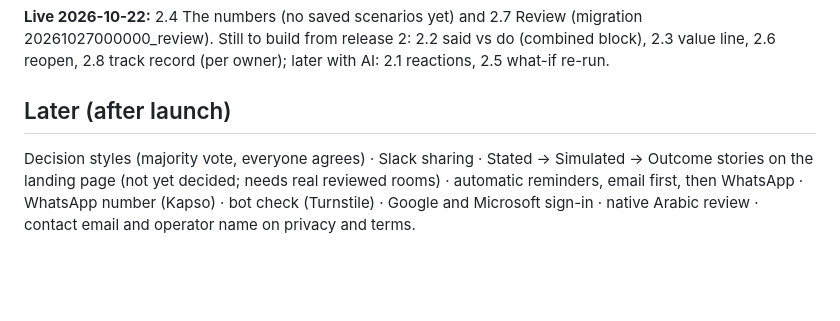
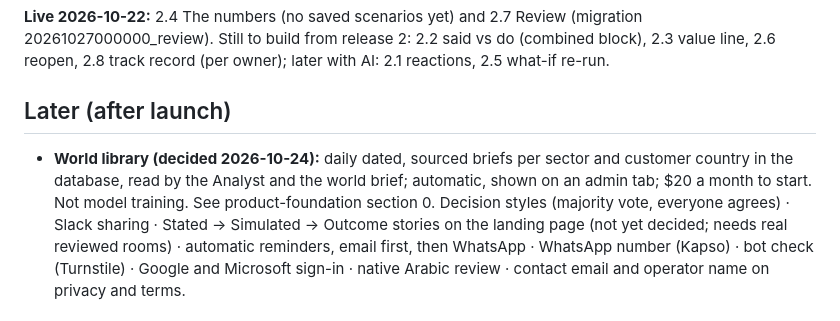
Before and after one commit to islamerfanx-ai/clarvy, a Markdown page: docs/next-release.md, the part around the change. GitHub-like rendering; blank space fills up the shorter version.

```diff
--- a/docs/next-release.md
+++ b/docs/next-release.md
@@ -76,6 +76,7 @@ Checked each feature against the database and server, with probes on a test copy
 **Live 2026-10-22:** 2.4 The numbers (no saved scenarios yet) and 2.7 Review (migration 20261027000000_review). Still to build from release 2: 2.2 said vs do (combined block), 2.3 value line, 2.6 reopen, 2.8 track record (per owner); later with AI: 2.1 reactions, 2.5 what-if re-run.
 
 ## Later (after launch)
+- **World library (decided 2026-10-24):** daily dated, sourced briefs per sector and customer country in the database, read by the Analyst and the world brief; automatic, shown on an admin tab; $20 a month to start. Not model training. See product-foundation section 0.
 Decision styles (majority vote, everyone agrees) · Slack sharing · Stated → Simulated → Outcome stories on the landing page (not yet decided; needs real reviewed rooms) · automatic reminders, email first, then WhatsApp · WhatsApp number (Kapso) · bot check (Turnstile) · Google and Microsoft sign-in · native Arabic review · contact email and operator name on privacy and terms.
 
 ## Already covered (from the New Features doc)
```
Also changed, not shown: docs/product-foundation.md (+1 -0 lines).
